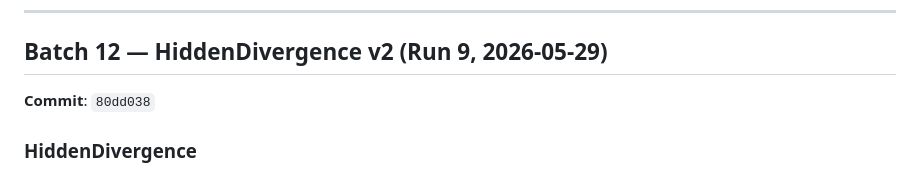
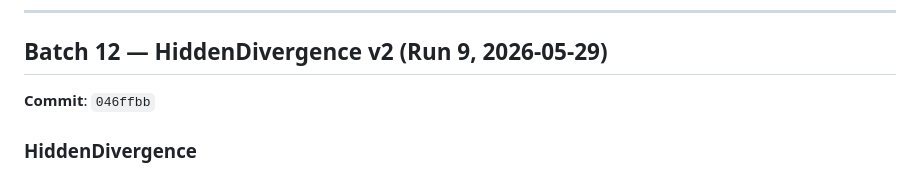
Before and after one commit to logiccrafterdz/Argus, a Markdown page: skills/references/parameter-tuning-log.md, the part around the change. GitHub-like rendering.

Commit message:
fix commit hash in tuning log for batch 12

```diff
--- a/skills/references/parameter-tuning-log.md
+++ b/skills/references/parameter-tuning-log.md
@@ -121,7 +121,7 @@ Not yet attempted. Individual strategy improvements took priority.
 
 ## Batch 12 — HiddenDivergence v2 (Run 9, 2026-05-29)
 
-**Commit**: `80dd038`
+**Commit**: `046ffbb`
 
 ### HiddenDivergence
 - **TP multiplier**: 14× → 10× ATR (R:R 5:1 instead of 7:1)
```
